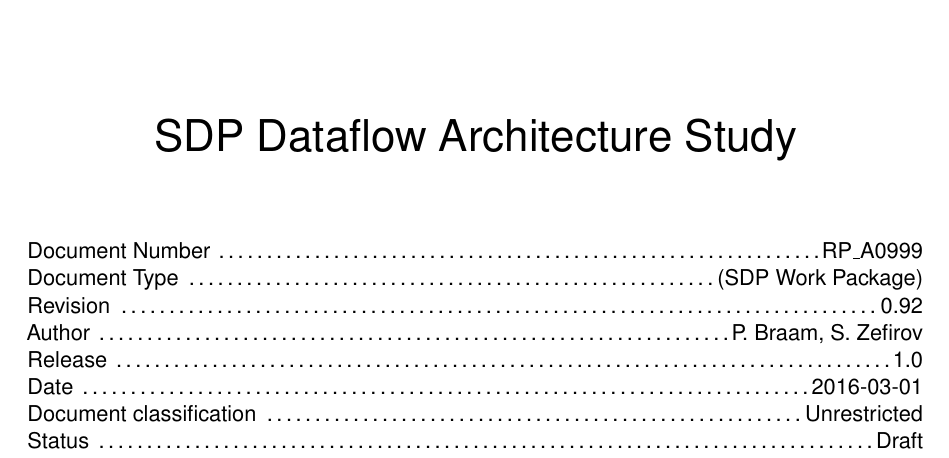
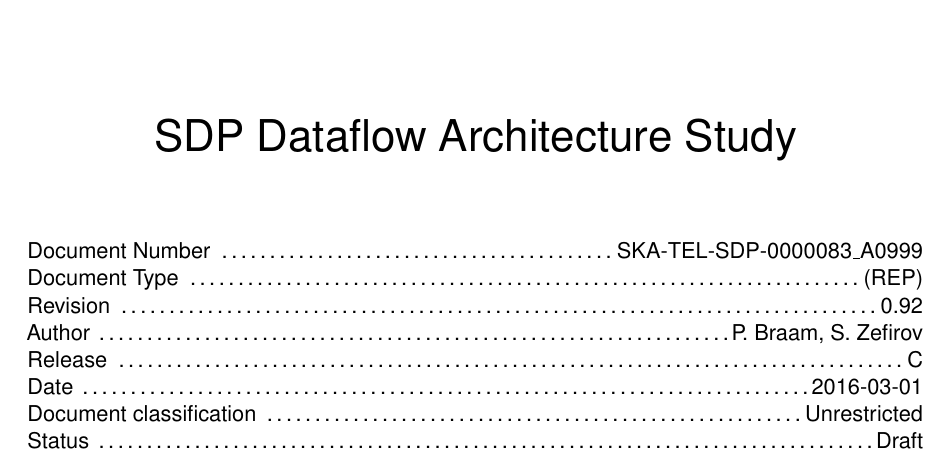
Before and after one commit to peterjbraam/sdpdocs, a LaTeX document (2015013-DataFlowEnvironment.tex): part of page 1 of 15, cut so that both start at the same text. Compiled offline with pdfLaTeX.

Commit message:
Update 2015013-DataFlowEnvironment.tex
Updated with document number and version information

```diff
--- a/2015013-DataFlowEnvironment.tex
+++ b/2015013-DataFlowEnvironment.tex
@@ -41,9 +41,9 @@ rulewidth=1pt, margin=10pt, bgcolor={rgb}{0.98,0.98,1}}]{Example}
 % on the front pages (will be filled in via the \sdpfrontpage command)
 \newcommand{\bigdoctitle}{SDP Dataflow Architecture Study\xspace}
 % Title to go in the "Document Status Sheet" Document number
-\newcommand{\docnr}{RP\_A0999\xspace}
+\newcommand{\docnr}{SKA-TEL-SDP-0000083\_A0999\xspace}
 % Context
-\newcommand{\context}{(SDP Work Package)}
+\newcommand{\context}{(REP)}
 % Revision
 \newcommand{\revision}{0.92\xspace}
 % Author(s)
@@ -51,7 +51,7 @@ rulewidth=1pt, margin=10pt, bgcolor={rgb}{0.98,0.98,1}}]{Example}
 % Lead author (goes in the footer)
 \newcommand{\leadauthor}{P.\ Braam\xspace}
 % Release
-\newcommand{\release}{1.0\xspace}
+\newcommand{\release}{C\xspace}
 % Date of the document release, format: Month YYYY (e.g., August 2008)
 \newcommand{\docudate}{2016-03-01\xspace}
 % Document classification
@@ -90,7 +90,7 @@ rulewidth=1pt, margin=10pt, bgcolor={rgb}{0.98,0.98,1}}]{Example}
         \hline
         \bf{Version} & {\bf Date of issue} & {\bf Prepared by} & {\bf Comments}\\
         \hline
-        1.0 & & & \\
+        C & & & \\
         \hline
       \end{tabularx}
   }
```
